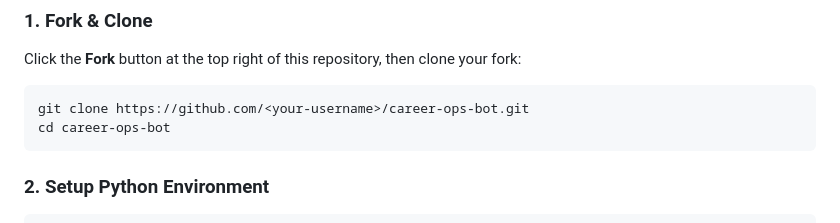
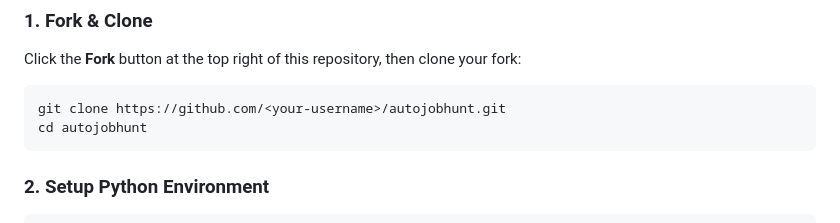
Before and after one commit to rishi-th219/autojobhunt, a Markdown page: README.md, the part around one of its changes. Drawn GitHub-style.

Commit message:
docs: update repository links to autojobhunt

````diff
--- a/README.md
+++ b/README.md
@@ -53,8 +53,8 @@ Anyone can fork this repository and run their own autonomous job hunting pipelin
 ### 1. Fork & Clone
 Click the **Fork** button at the top right of this repository, then clone your fork:
 ```bash
-git clone https://github.com/<your-username>/career-ops-bot.git
-cd career-ops-bot
+git clone https://github.com/<your-username>/autojobhunt.git
+cd autojobhunt
 ```
 
 ### 2. Setup Python Environment
````
Also changed, not shown: other parts of README.md (+1 -1 lines).
